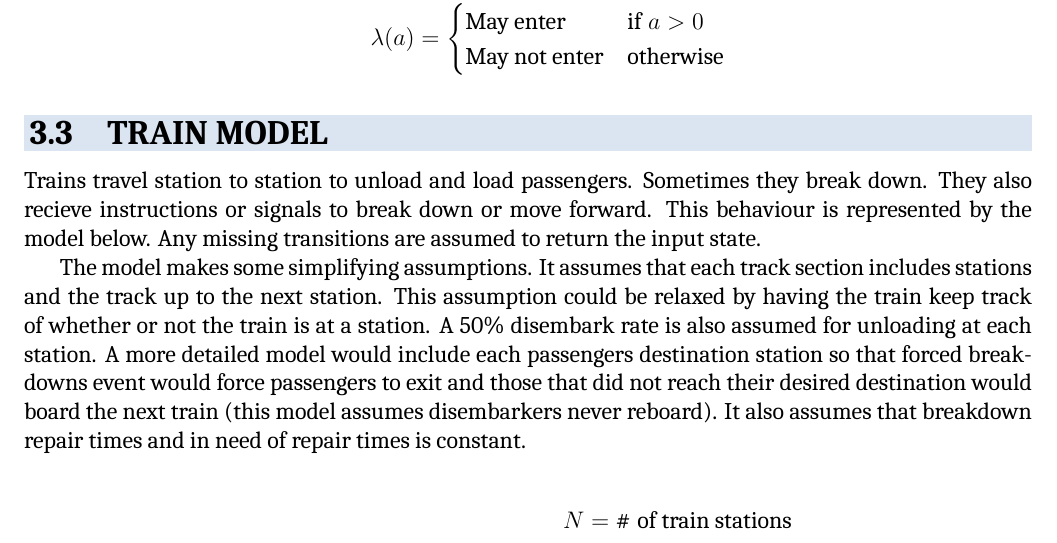
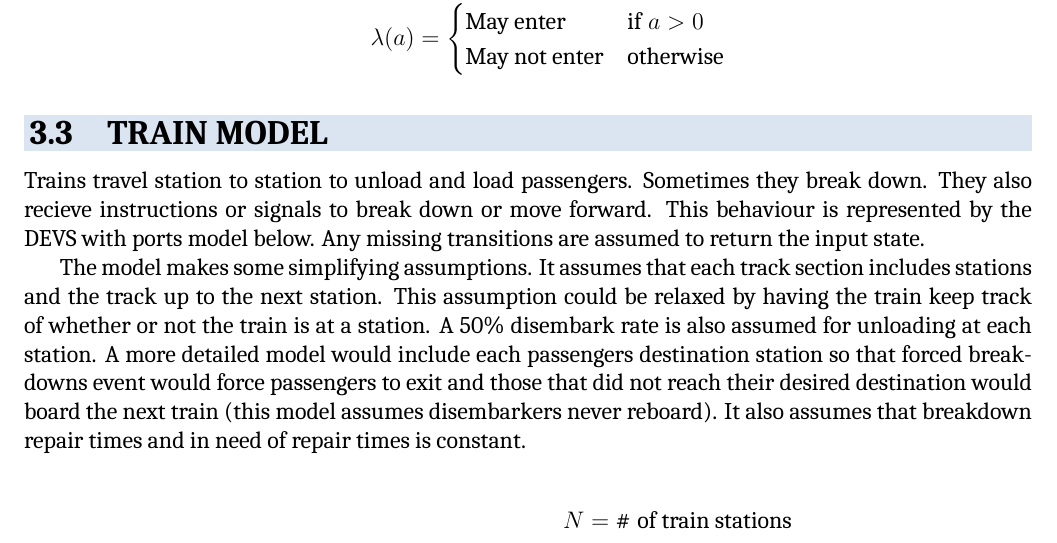
Before and after one commit to cpritcha/subway_simulation, a LaTeX document (Report/CSE561Project_BoydstonPritchard.tex, which reads Report/approach.tex): part of page 6 of 8, cut so that both start at the same text. Compiled offline with XeLaTeX; a missing font is replaced by an installed copy or a similar font.

Commit message:
Added mention that the track section and train models are DEVS with ports models

```diff
--- a/Report/approach.tex
+++ b/Report/approach.tex
@@ -69,8 +70,8 @@ one. The track section model can be represented by the model below.
 
 Trains travel station to station to unload and load passengers. Sometimes they
 break down. They also recieve instructions or signals to break down or move
-forward. This behaviour is represented by the model below. Any missing
-transitions are assumed to return the input state.
+forward. This behaviour is represented by the DEVS with ports model below. Any
+missing transitions are assumed to return the input state.
 
 The model makes some simplifying assumptions. It assumes that each track section
 includes stations and the track up to the next station. This assumption could be
```
Also changed, not shown: Report/approach.tex (3 more changed lines).
